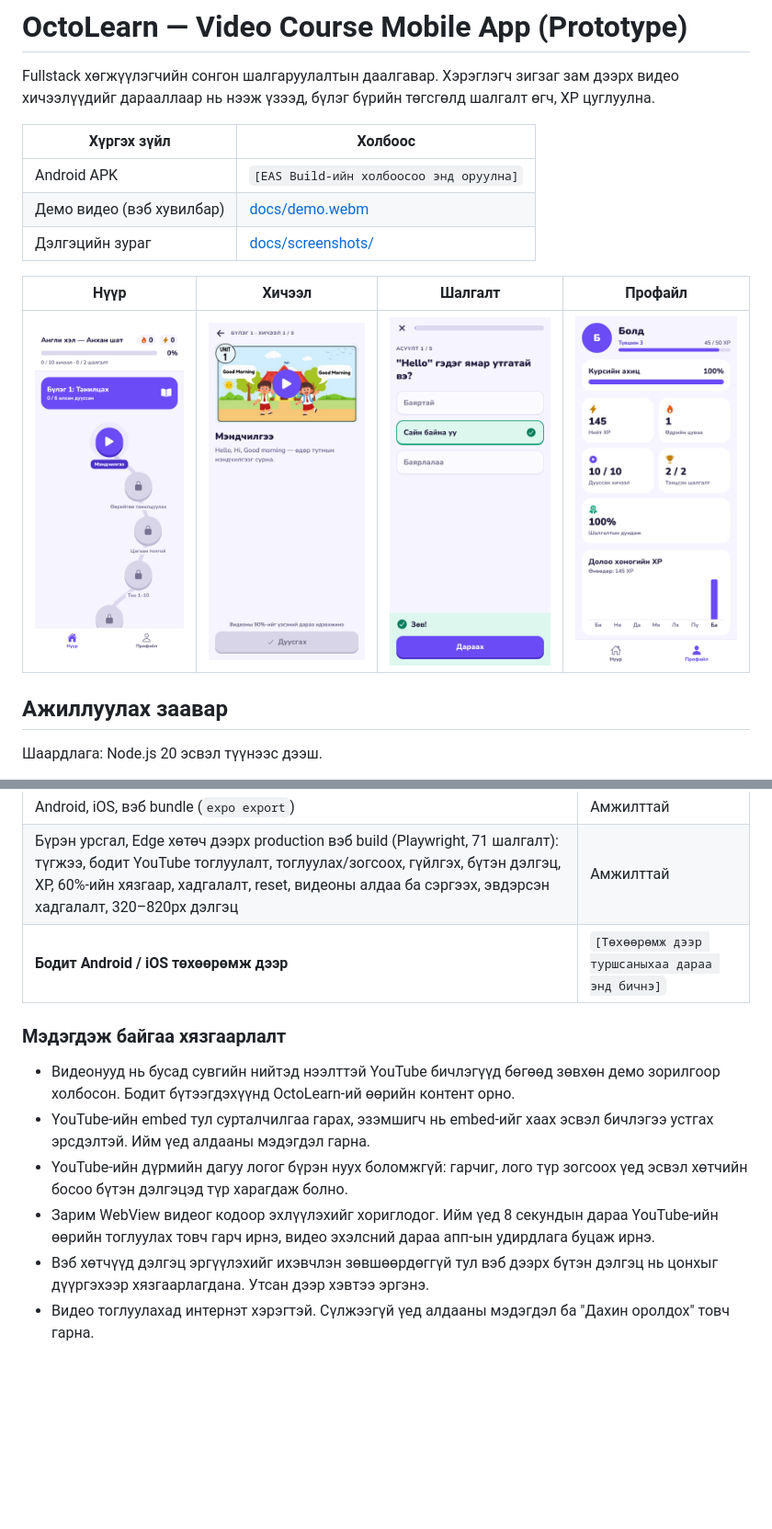
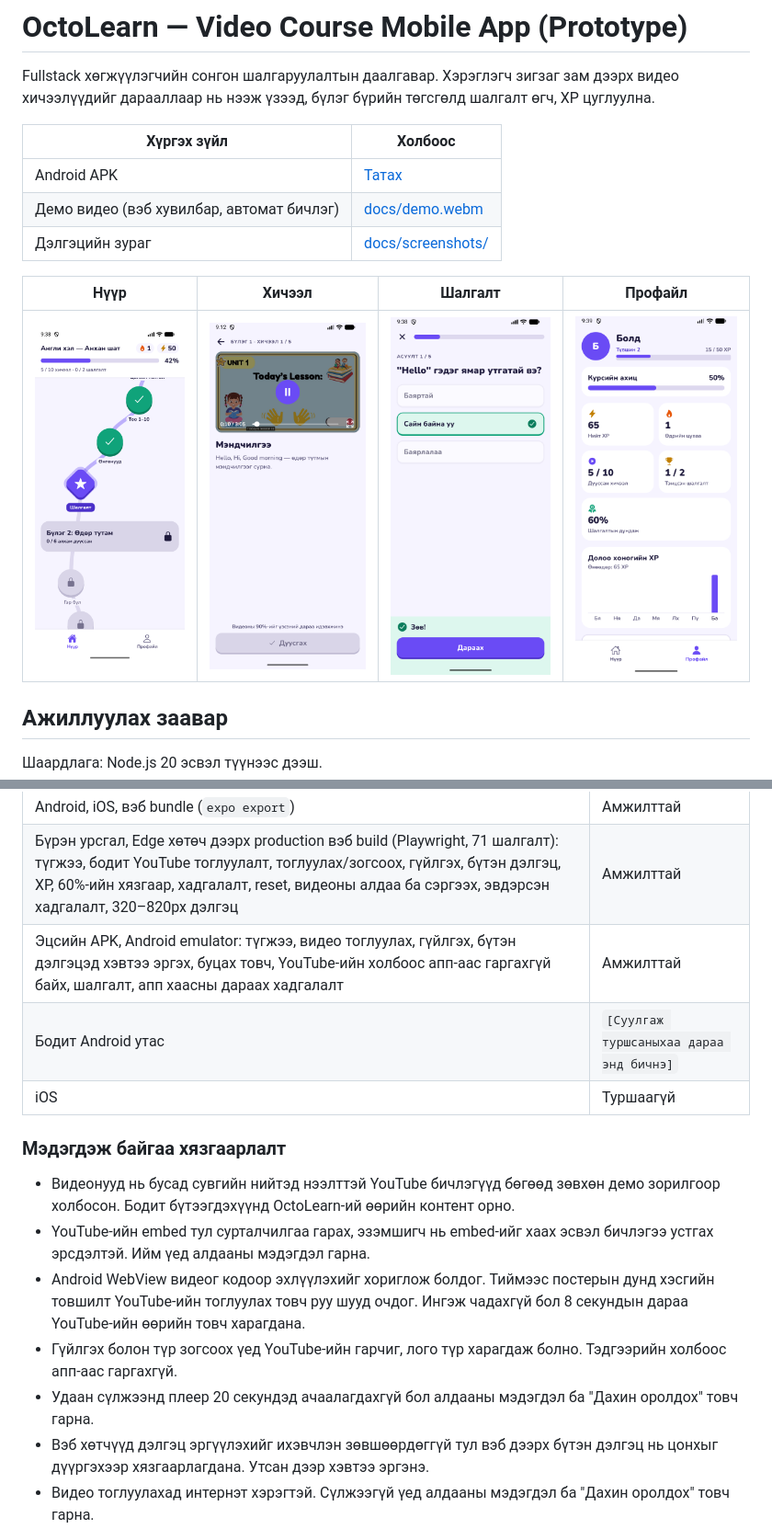
Before and after one commit to batsaihanosohbayr118-create/octolearn-prototype, a Markdown page: README.md, 2 parts joined by grey strips. Shown at 92% size. Drawn GitHub-style; pictures changed too: docs/screenshots/1-pathway.png, docs/screenshots/2-lesson.png, docs/screenshots/4-quiz-feedback.png; blank space fills up the shorter version.

Commit message:
Link the final APK and use Android screenshots in the README

```diff
--- a/README.md
+++ b/README.md
@@ -4,8 +4,8 @@ Fullstack хөгжүүлэгчийн сонгон шалгаруулалтын
 
 | Хүргэх зүйл | Холбоос |
 |---|---|
-| Android APK | `[EAS Build-ийн холбоосоо энд оруулна]` |
-| Демо видео (вэб хувилбар) | [docs/demo.webm](docs/demo.webm) |
+| Android APK | [Татах](https://expo.dev/artifacts/eas/2mWXVwBfir1zh6DzXN6469XGtZf2gAGgHEiaFfu53Tk.apk) |
+| Демо видео (вэб хувилбар, автомат бичлэг) | [docs/demo.webm](docs/demo.webm) |
 | Дэлгэцийн зураг | [docs/screenshots/](docs/screenshots/) |
 
 | Нүүр | Хичээл | Шалгалт | Профайл |
@@ -110,14 +110,17 @@ src/
 | TypeScript, ESLint, `expo-doctor` | Цэвэр |
 | Android, iOS, вэб bundle (`expo export`) | Амжилттай |
 | Бүрэн урсгал, Edge хөтөч дээрх production вэб build (Playwright, 71 шалгалт): түгжээ, бодит YouTube тоглуулалт, тоглуулах/зогсоох, гүйлгэх, бүтэн дэлгэц, XP, 60%-ийн хязгаар, хадгалалт, reset, видеоны алдаа ба сэргээх, эвдэрсэн хадгалалт, 320–820px дэлгэц | Амжилттай |
-| **Бодит Android / iOS төхөөрөмж дээр** | `[Төхөөрөмж дээр туршсаныхаа дараа энд бичнэ]` |
+| Эцсийн APK, Android emulator: түгжээ, видео тоглуулах, гүйлгэх, бүтэн дэлгэцэд хэвтээ эргэх, буцах товч, YouTube-ийн холбоос апп-аас гаргахгүй байх, шалгалт, апп хаасны дараах хадгалалт | Амжилттай |
+| Бодит Android утас | `[Суулгаж туршсаныхаа дараа энд бичнэ]` |
+| iOS | Туршаагүй |
 
 ### Мэдэгдэж байгаа хязгаарлалт
 
 - Видеонууд нь бусад сувгийн нийтэд нээлттэй YouTube бичлэгүүд бөгөөд зөвхөн демо зорилгоор холбосон. Бодит бүтээгдэхүүнд OctoLearn-ий өөрийн контент орно.
 - YouTube-ийн embed тул сурталчилгаа гарах, эзэмшигч нь embed-ийг хаах эсвэл бичлэгээ устгах эрсдэлтэй. Ийм үед алдааны мэдэгдэл гарна.
-- YouTube-ийн дүрмийн дагуу логог бүрэн нуух боломжгүй: гарчиг, лого түр зогсоох үед эсвэл хөтчийн босоо бүтэн дэлгэцэд түр харагдаж болно.
-- Зарим WebView видеог кодоор эхлүүлэхийг хориглодог. Ийм үед 8 секундын дараа YouTube-ийн өөрийн тоглуулах товч гарч ирнэ, видео эхэлсний дараа апп-ын удирдлага буцаж ирнэ.
+- Android WebView видеог кодоор эхлүүлэхийг хориглож болдог. Тиймээс постерын дунд хэсгийн товшилт YouTube-ийн тоглуулах товч руу шууд очдог. Ингэж чадахгүй бол 8 секундын дараа YouTube-ийн өөрийн товч харагдана.
+- Гүйлгэх болон түр зогсоох үед YouTube-ийн гарчиг, лого түр харагдаж болно. Тэдгээрийн холбоос апп-аас гаргахгүй.
+- Удаан сүлжээнд плеер 20 секундэд ачаалагдахгүй бол алдааны мэдэгдэл ба "Дахин оролдох" товч гарна.
 - Вэб хөтчүүд дэлгэц эргүүлэхийг ихэвчлэн зөвшөөрдөггүй тул вэб дээрх бүтэн дэлгэц нь цонхыг дүүргэхээр хязгаарлагдана. Утсан дээр хэвтээ эргэнэ.
 - Видео тоглуулахад интернэт хэрэгтэй. Сүлжээгүй үед алдааны мэдэгдэл ба "Дахин оролдох" товч гарна.
 - Хадгалагдсан хэрэглэгчийн нэр `course.json`-оос ирнэ. Нэр солих боломжгүй.
```
Also changed, not shown: docs/screenshots/3-lesson-complete.png, docs/screenshots/5-quiz-result.png.
